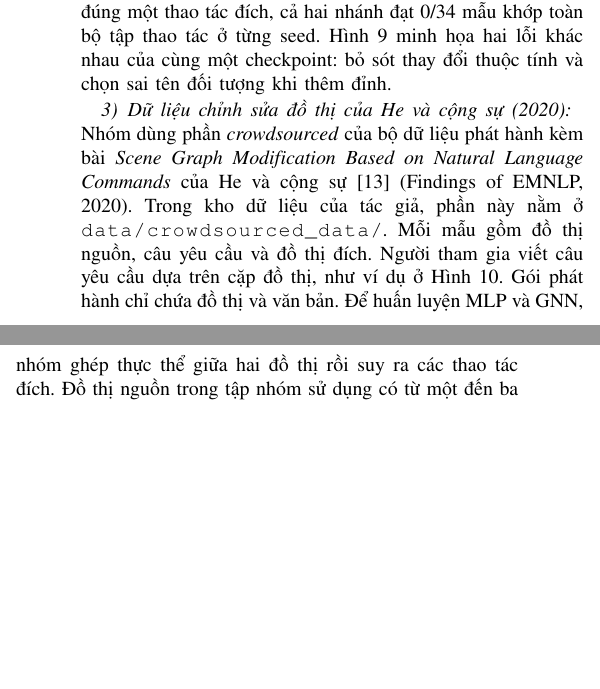
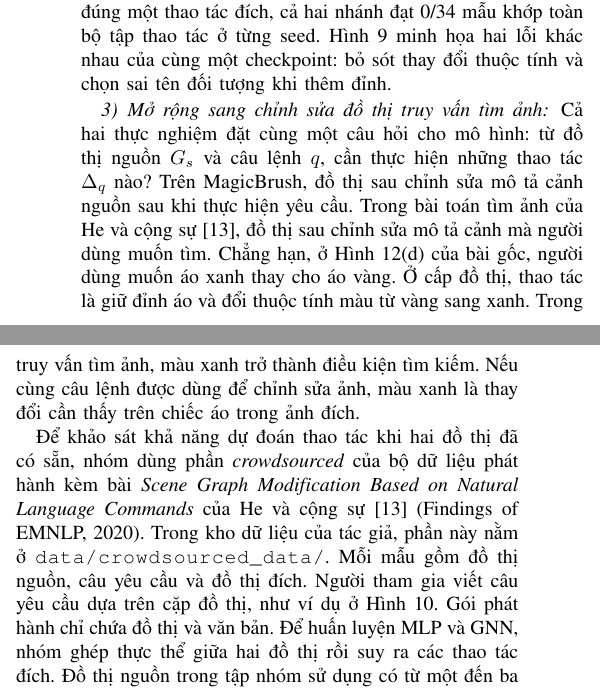
Before and after one commit to keiranoluv/semantic-graph-editing, a LaTeX paper (report_latex/main.tex, which reads report_latex/sections/edits.tex): two parts of the columns of page 7 of 24, joined at a grey line, cut so that both start at the same text, the shorter picture padded with empty space. Compiled offline with pdfLaTeX.

Commit message:
Explain the shared task and the role of the target graph in both Task B experiments

```diff
--- a/report_latex/sections/edits.tex
+++ b/report_latex/sections/edits.tex
@@ -123,8 +123,19 @@ chính xác đồ thị đích theo câu lệnh chỉ đạt 0,00\% với nhãn
 khớp toàn bộ tập thao tác ở từng seed. Hình~\ref{fig:mb-test-errors} minh họa hai lỗi khác nhau của cùng
 một checkpoint: bỏ sót thay đổi thuộc tính và chọn sai tên đối tượng khi thêm đỉnh.
 
-\subsubsection{Dữ liệu chỉnh sửa đồ thị của He và cộng sự (2020)}
-Nhóm dùng phần \textit{crowdsourced} của bộ dữ liệu phát hành kèm bài
+\subsubsection{Mở rộng sang chỉnh sửa đồ thị truy vấn tìm ảnh}
+Cả hai thực nghiệm đặt cùng một câu hỏi cho mô hình: từ đồ thị nguồn
+$G_s$ và câu lệnh $q$, cần thực hiện những thao tác $\Delta_q$ nào?
+Trên MagicBrush, đồ thị sau chỉnh sửa mô tả cảnh nguồn sau khi thực hiện
+yêu cầu. Trong bài toán tìm ảnh của He và cộng sự~\cite{he2020sgmod},
+đồ thị sau chỉnh sửa mô tả cảnh mà người dùng muốn tìm. Chẳng hạn, ở
+Hình~12(d) của bài gốc, người dùng muốn áo xanh thay cho áo vàng.
+Ở cấp đồ thị, thao tác là giữ đỉnh áo và đổi thuộc tính màu từ vàng sang
+xanh. Trong truy vấn tìm ảnh, màu xanh trở thành điều kiện tìm kiếm.
+Nếu cùng câu lệnh được dùng để chỉnh sửa ảnh, màu xanh là thay đổi cần
+thấy trên chiếc áo trong ảnh đích.
+
+Để khảo sát khả năng dự đoán thao tác khi hai đồ thị đã có sẵn, nhóm dùng phần \textit{crowdsourced} của bộ dữ liệu phát hành kèm bài
 \textit{Scene Graph Modification Based on Natural Language Commands} của
 He và cộng sự~\cite{he2020sgmod} (Findings of EMNLP, 2020).
 Trong \href{https://github.com/xlhex/SceneGraphModification}{kho dữ liệu của tác giả},
```
Also changed, not shown: report_latex/sections/edits.tex (4 more changed lines), 2 other files.
